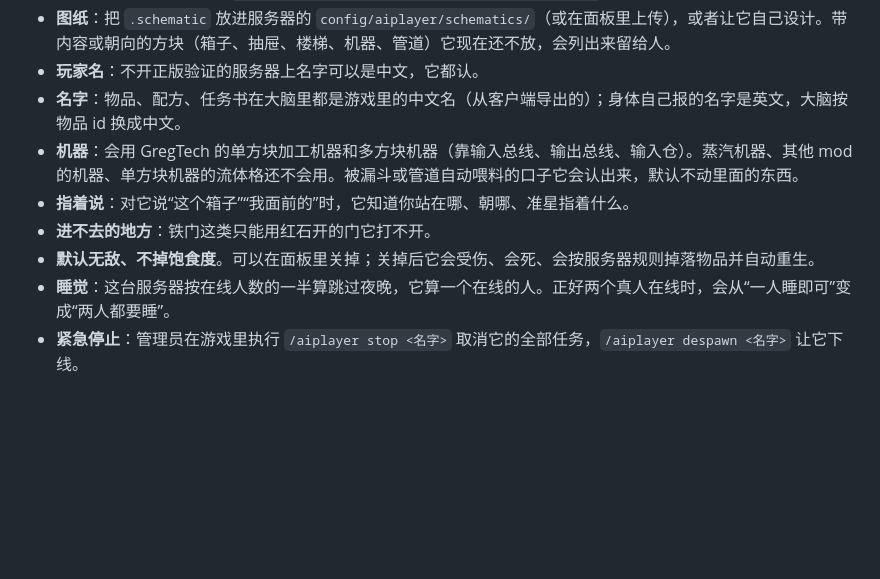
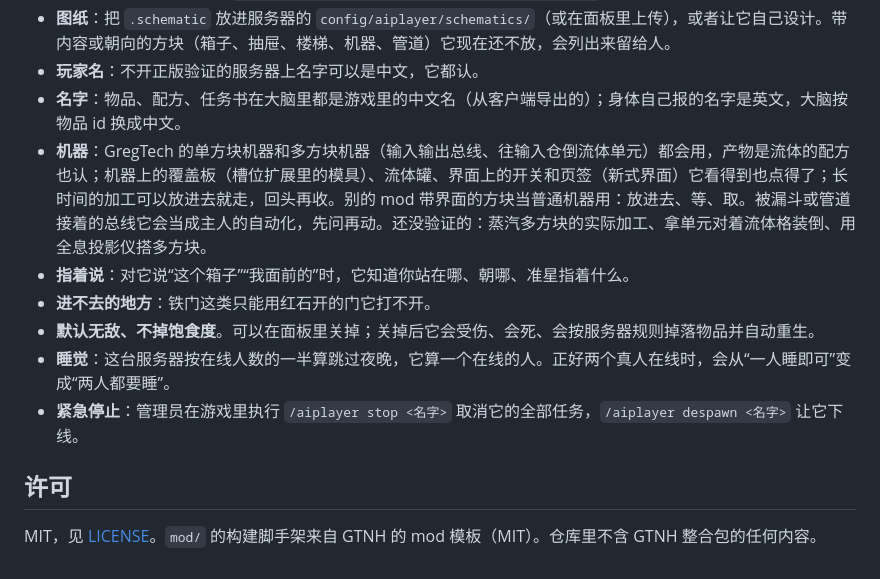
Before and after one commit to aruru-project/alu_gtnh_aiplayer, a Markdown page: README.md, the part around one of its changes. Rendered like a GitHub page; blank space fills up the shorter version.

```diff
--- a/README.md
+++ b/README.md
@@ -73,9 +104,13 @@ tools/make-packdata.py quests …    # 从客户端包里取任务书（中文
 - **图纸**：把 `.schematic` 放进服务器的 `config/aiplayer/schematics/`（或在面板里上传），或者让它自己设计。带内容或朝向的方块（箱子、抽屉、楼梯、机器、管道）它现在还不放，会列出来留给人。
 - **玩家名**：不开正版验证的服务器上名字可以是中文，它都认。
 - **名字**：物品、配方、任务书在大脑里都是游戏里的中文名（从客户端导出的）；身体自己报的名字是英文，大脑按物品 id 换成中文。
-- **机器**：会用 GregTech 的单方块加工机器和多方块机器（靠输入总线、输出总线、输入仓）。蒸汽机器、其他 mod 的机器、单方块机器的流体格还不会用。被漏斗或管道自动喂料的口子它会认出来，默认不动里面的东西。
+- **机器**：GregTech 的单方块机器和多方块机器（输入输出总线、往输入仓倒流体单元）都会用，产物是流体的配方也认；机器上的覆盖板（槽位扩展里的模具）、流体罐、界面上的开关和页签（新式界面）它看得到也点得了；长时间的加工可以放进去就走，回头再收。别的 mod 带界面的方块当普通机器用：放进去、等、取。被漏斗或管道接着的总线它会当成主人的自动化，先问再动。还没验证的：蒸汽多方块的实际加工、拿单元对着流体格装倒、用全息投影仪搭多方块。
 - **指着说**：对它说“这个箱子”“我面前的”时，它知道你站在哪、朝哪、准星指着什么。
 - **进不去的地方**：铁门这类只能用红石开的门它打不开。
 - **默认无敌、不掉饱食度**。可以在面板里关掉；关掉后它会受伤、会死、会按服务器规则掉落物品并自动重生。
 - **睡觉**：这台服务器按在线人数的一半算跳过夜晚，它算一个在线的人。正好两个真人在线时，会从“一人睡即可”变成“两人都要睡”。
 - **紧急停止**：管理员在游戏里执行 `/aiplayer stop <名字>` 取消它的全部任务，`/aiplayer despawn <名字>` 让它下线。
+
+## 许可
+
+MIT，见 [LICENSE](LICENSE)。`mod/` 的构建脚手架来自 GTNH 的 mod 模板（MIT）。仓库里不含 GTNH 整合包的任何内容。
```
Also changed, not shown: other parts of README.md (+35 -4 lines), docs/DEPLOY.md (+27 -18 lines), docs/RUN-2026-11-10.md (deleted, +0 -84 lines), docs/img/panel-chat.png (added), docs/img/panel-model.png (deleted), docs/img/panel-now.png (added), docs/img/panel-overview.png (deleted), 4 other files.
